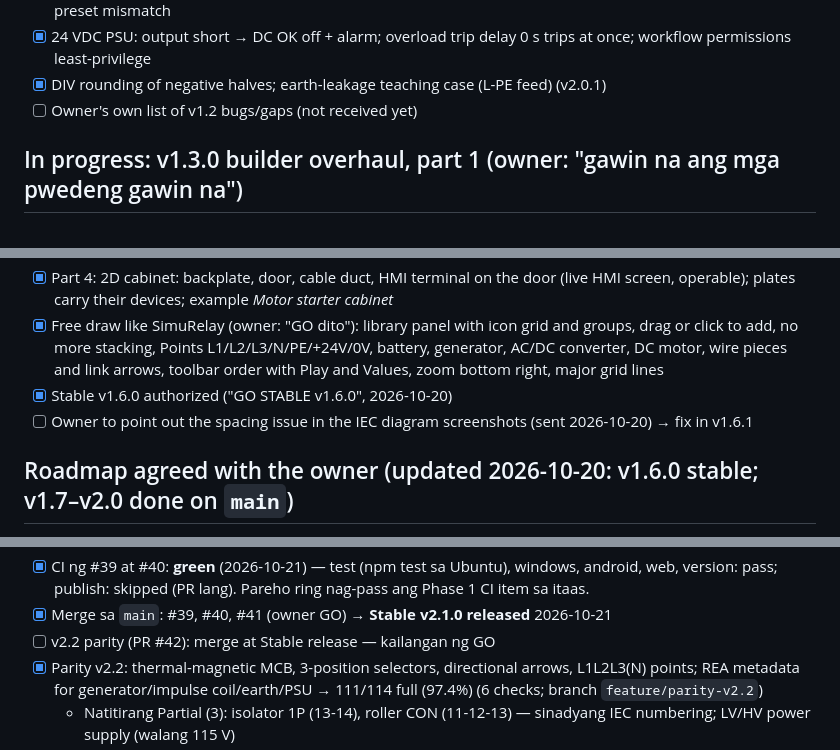
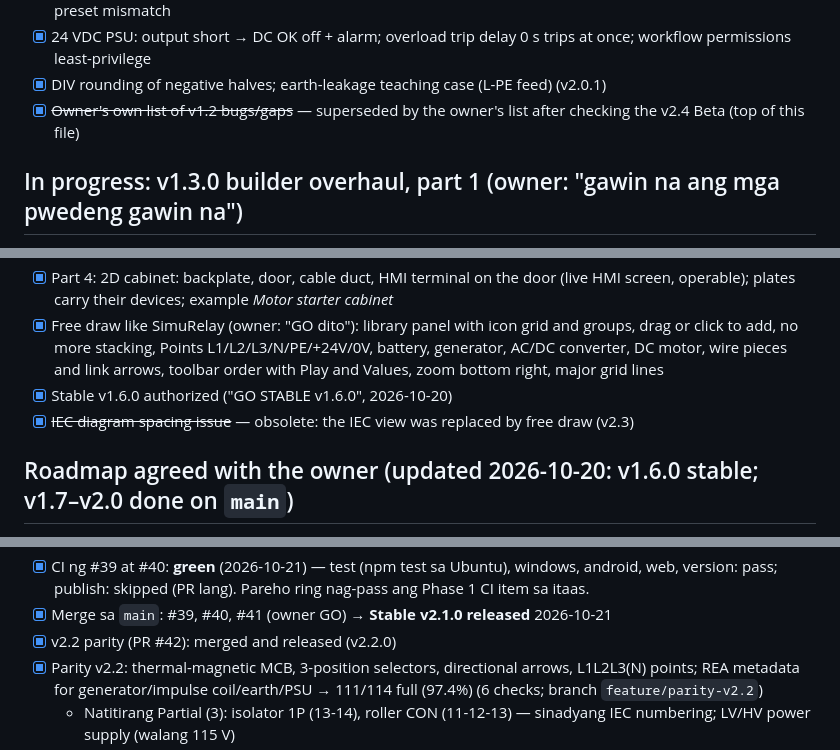
Before and after one commit to Ronanski/aio-icms-tool, a Markdown page: PROGRESS.md, 3 parts joined by grey strips. Rendered like a GitHub page.

```diff
--- a/PROGRESS.md
+++ b/PROGRESS.md
@@ -141,7 +141,7 @@ From the v1.2.0 audit and the leftovers of the v1.1 audit:
 - [x] Verify: timer preset/accum ≥ 0, whole-number constants in range; warnings for shared timers and CTU/CTD preset mismatch
 - [x] 24 VDC PSU: output short → DC OK off + alarm; overload trip delay 0 s trips at once; workflow permissions least-privilege
 - [x] DIV rounding of negative halves; earth-leakage teaching case (L-PE feed) (v2.0.1)
-- [ ] Owner's own list of v1.2 bugs/gaps (not received yet)
+- [x] ~~Owner's own list of v1.2 bugs/gaps~~ — superseded by the owner's list after checking the v2.4 Beta (top of this file)
 
 ## In progress: v1.3.0 builder overhaul, part 1 (owner: "gawin na ang mga pwedeng gawin na")
 - [x] View menu with checkboxes (pick up to 3 windows)
@@ -221,7 +221,7 @@ From the v1.2.0 audit and the leftovers of the v1.1 audit:
 - [x] Part 4: 2D cabinet: backplate, door, cable duct, HMI terminal on the door (live HMI screen, operable); plates carry their devices; example *Motor starter cabinet*
 - [x] Free draw like SimuRelay (owner: "GO dito"): library panel with icon grid and groups, drag or click to add, no more stacking, Points L1/L2/L3/N/PE/+24V/0V, battery, generator, AC/DC converter, DC motor, wire pieces and link arrows, toolbar order with Play and Values, zoom bottom right, major grid lines
 - [x] Stable v1.6.0 authorized ("GO STABLE v1.6.0", 2026-10-20)
-- [ ] Owner to point out the spacing issue in the IEC diagram screenshots (sent 2026-10-20) → fix in v1.6.1
+- [x] ~~IEC diagram spacing issue~~ — obsolete: the IEC view was replaced by free draw (v2.3)
 
 ## Roadmap agreed with the owner (updated 2026-10-20: v1.6.0 stable; v1.7–v2.0 done on `main`)
 **v1.4.0 — wiring like real hardware, 4 workspaces**
@@ -296,7 +296,7 @@ Four connected modules (Ladder, HMI, Wiring, Electrical Diagram) on the one exis
 - [x] Push at PR (owner GO, 2026-10-21): 11 branches naka-push; PR [#39](https://github.com/Ronanski/aio-icms-tool/pull/39) (Phase 0–1 → `main`) at [#40](https://github.com/Ronanski/aio-icms-tool/pull/40) (stacked sa #39)
 - [x] CI ng #39 at #40: **green** (2026-10-21) — test (npm test sa Ubuntu), windows, android, web, version: pass; publish: skipped (PR lang). Pareho ring nag-pass ang Phase 1 CI item sa itaas.
 - [x] Merge sa `main`: #39, #40, #41 (owner GO) → **Stable v2.1.0 released** 2026-10-21
-- [ ] v2.2 parity (PR #42): merge at Stable release — kailangan ng GO
+- [x] v2.2 parity (PR #42): merged and released (v2.2.0)
 - [x] Parity v2.2: thermal-magnetic MCB, 3-position selectors, directional arrows, L1L2L3(N) points; REA metadata for generator/impulse coil/earth/PSU → 111/114 full (97.4%) (6 checks; branch `feature/parity-v2.2`)
   - Natitirang Partial (3): isolator 1P (13-14), roller CON (11-12-13) — sinadyang IEC numbering; LV/HV power supply (walang 115 V)
 - [x] Tagging tulad ng Simurelay: auto tags, Rename device (F2), show/hide tags at terminal numbers, tag colour, library order (8 checks) at mga pangalan sa library tiles + long press (2 checks); branch `feature/diagram-tagging`, 627/627 local
```
Also changed, not shown: other parts of PROGRESS.md (+13 -13 lines).
